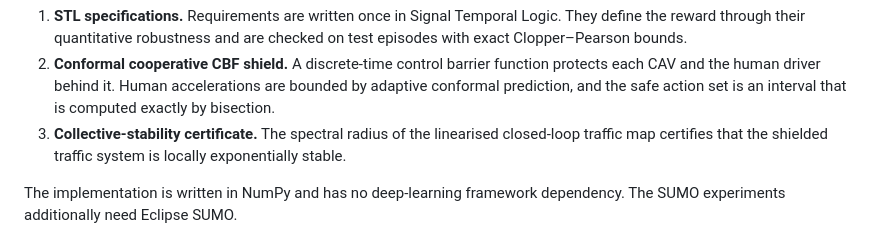
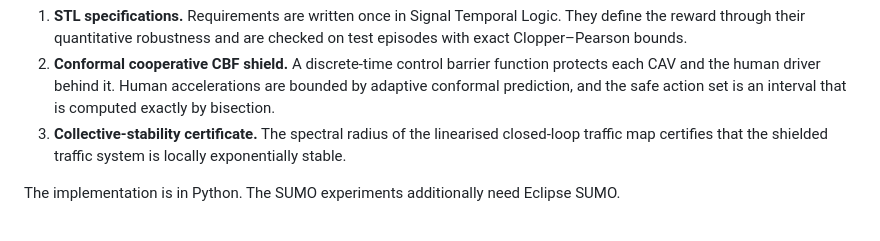
Before and after one commit to Inam-DataScientist/CertiFlow, a Markdown page: README.md, the part around the change. Drawn GitHub-style.

```diff
--- a/README.md
+++ b/README.md
@@ -8,7 +8,7 @@ CertiFlow trains connected autonomous vehicles (CAVs) with a shared multi-agent
 2. **Conformal cooperative CBF shield.** A discrete-time control barrier function protects each CAV and the human driver behind it. Human accelerations are bounded by adaptive conformal prediction, and the safe action set is an interval that is computed exactly by bisection.
 3. **Collective-stability certificate.** The spectral radius of the linearised closed-loop traffic map certifies that the shielded traffic system is locally exponentially stable.
 
-The implementation is written in NumPy and has no deep-learning framework dependency. The SUMO experiments additionally need Eclipse SUMO.
+The implementation is in Python. The SUMO experiments additionally need Eclipse SUMO.
 
 <p align="center">
   <img src="figures/fig_spacetime.png" width="95%"><br>
```
